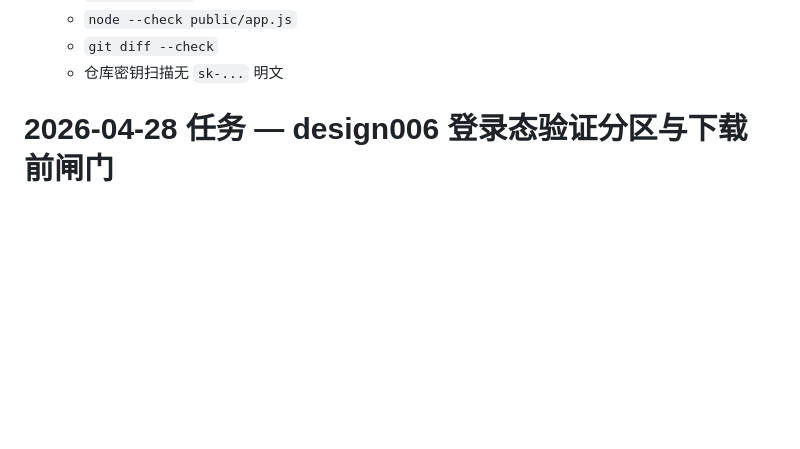
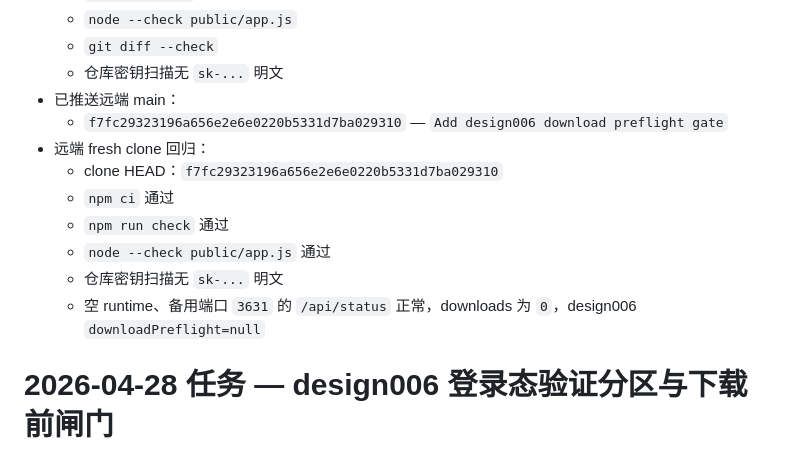
Before and after one commit to linweixiang0301-create/cw-temp, a Markdown page: tasks/todo.md, the part around the change. Drawn GitHub-style; blank space fills up the shorter version.

Commit message:
Record design006 preflight validation

```diff
--- a/tasks/todo.md
+++ b/tasks/todo.md
@@ -48,6 +48,15 @@
   - `node --check public/app.js`
   - `git diff --check`
   - 仓库密钥扫描无 `sk-...` 明文
+- 已推送远端 main：
+  - `f7fc29323196a656e2e6e0220b5331d7ba029310` — `Add design006 download preflight gate`
+- 远端 fresh clone 回归：
+  - clone HEAD：`f7fc29323196a656e2e6e0220b5331d7ba029310`
+  - `npm ci` 通过
+  - `npm run check` 通过
+  - `node --check public/app.js` 通过
+  - 仓库密钥扫描无 `sk-...` 明文
+  - 空 runtime、备用端口 `3631` 的 `/api/status` 正常，downloads 为 `0`，design006 `downloadPreflight=null`
 
 # 2026-04-28 任务 — design006 登录态验证分区与下载前闸门
 
```
